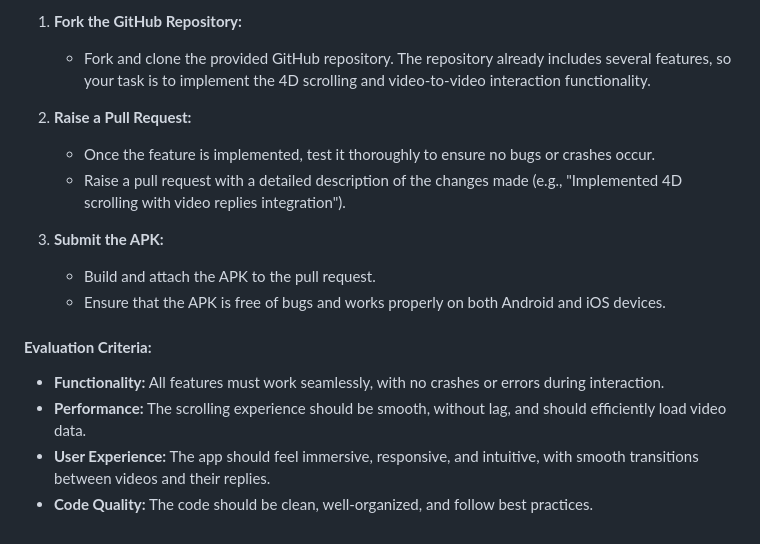
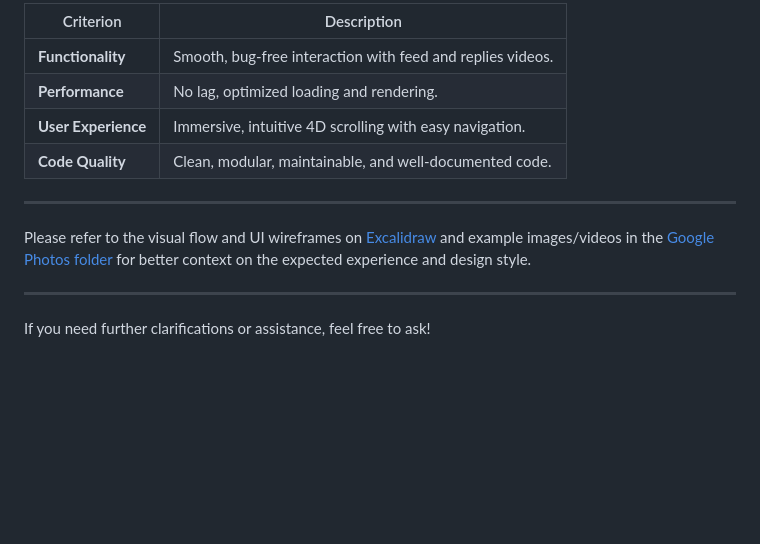
Before and after one commit to arunn03/wemotions-mobile-hiring, a Markdown page: README.md, the part around one of its changes. Rendered like a GitHub page; blank space fills up the shorter version.

```diff
--- a/README.md
+++ b/README.md
@@ -57,21 +80,15 @@ Enhance the Wemotions mobile app by implementing a dynamic 4D scrolling experien
 
-1. **Fork the GitHub Repository:**
+| Criterion           | Description                                               |
+|---------------------|-----------------------------------------------------------|
+| **Functionality**   | Smooth, bug-free interaction with feed and replies videos.|
+| **Performance**    | No lag, optimized loading and rendering.                   |
+| **User Experience**| Immersive, intuitive 4D scrolling with easy navigation.   |
+| **Code Quality**   | Clean, modular, maintainable, and well-documented code.    |
 
-   * Fork and clone the provided GitHub repository. The repository already includes several features, so your task is to implement the 4D scrolling and video-to-video interaction functionality.
+---
 
-2. **Raise a Pull Request:**
+Please refer to the visual flow and UI wireframes on [Excalidraw](https://excalidraw.com/#json=NYW7oKLeXbjnMtQgm6iCk,akFQaE3U5-lOCNcYmAYHgA) and example images/videos in the [Google Photos folder](https://photos.app.goo.gl/zeEeBYYmPxtqD6Gd6) for better context on the expected experience and design style.
 
-   * Once the feature is implemented, test it thoroughly to ensure no bugs or crashes occur.
-   * Raise a pull request with a detailed description of the changes made (e.g., "Implemented 4D scrolling with video replies integration").
+---
 
-3. **Submit the APK:**
-
-   * Build and attach the APK to the pull request.
-   * Ensure that the APK is free of bugs and works properly on both Android and iOS devices.
-
-#### **Evaluation Criteria:**
-
-* **Functionality:** All features must work seamlessly, with no crashes or errors during interaction.
-* **Performance:** The scrolling experience should be smooth, without lag, and should efficiently load video data.
-* **User Experience:** The app should feel immersive, responsive, and intuitive, with smooth transitions between videos and their replies.
-* **Code Quality:** The code should be clean, well-organized, and follow best practices.
+If you need further clarifications or assistance, feel free to ask!
```
Also changed, not shown: other parts of README.md (+50 -27 lines).
